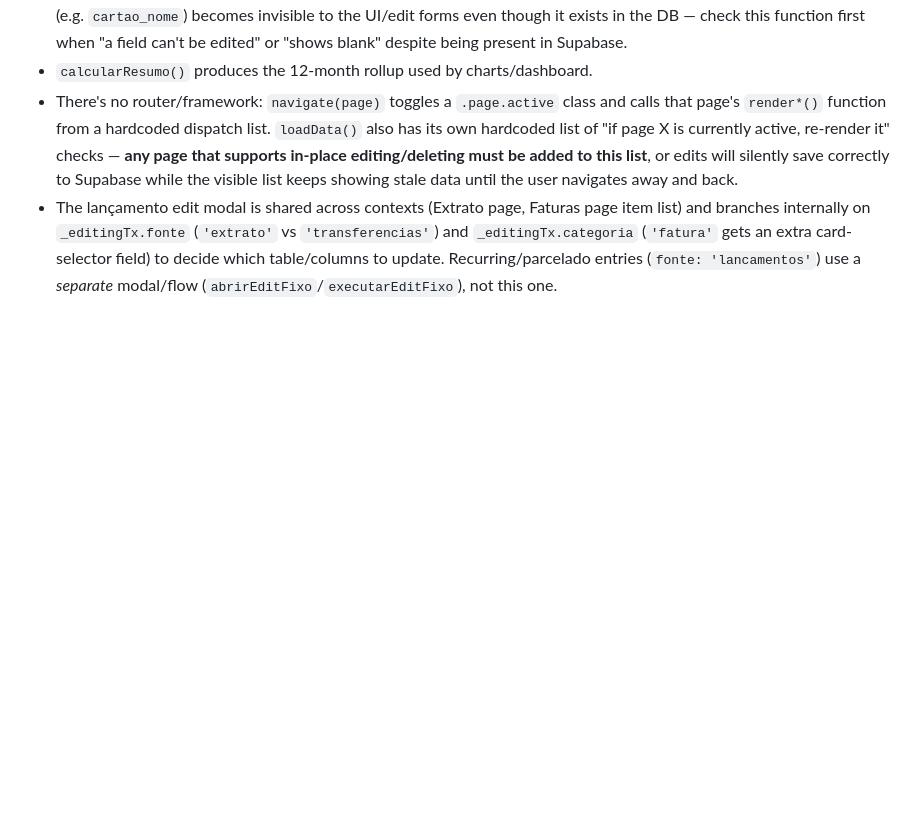
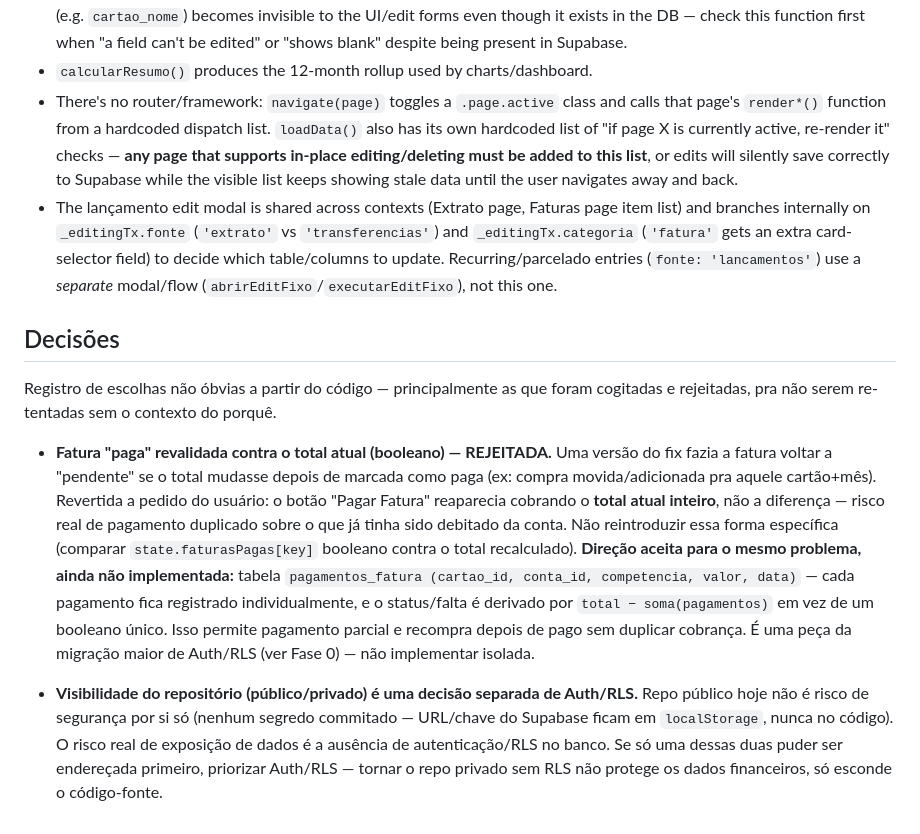
Before and after one commit to jppaim13/Finance, a Markdown page: CLAUDE.md, the part around the change. Rendered like a GitHub page; blank space fills up the shorter version.

Commit message:
Adiciona secao ## Decisoes ao CLAUDE.md
Registra a rejeicao do fix de fatura-paga por booleano (risco de
pagamento duplicado) e a direcao aceita (tabela pagamentos_fatura),
alem de separar visibilidade do repo de Auth/RLS como decisoes
distintas.

```diff
--- a/CLAUDE.md
+++ b/CLAUDE.md
@@ -56,3 +56,12 @@ Everything lives in a single global `state` object, rebuilt by `loadData()` on e
 - `calcularResumo()` produces the 12-month rollup used by charts/dashboard.
 - There's no router/framework: `navigate(page)` toggles a `.page.active` class and calls that page's `render*()` function from a hardcoded dispatch list. `loadData()` also has its own hardcoded list of "if page X is currently active, re-render it" checks — **any page that supports in-place editing/deleting must be added to this list**, or edits will silently save correctly to Supabase while the visible list keeps showing stale data until the user navigates away and back.
 - The lançamento edit modal is shared across contexts (Extrato page, Faturas page item list) and branches internally on `_editingTx.fonte` (`'extrato'` vs `'transferencias'`) and `_editingTx.categoria` (`'fatura'` gets an extra card-selector field) to decide which table/columns to update. Recurring/parcelado entries (`fonte: 'lancamentos'`) use a *separate* modal/flow (`abrirEditFixo`/`executarEditFixo`), not this one.
+
+## Decisões
+
+Registro de escolhas não óbvias a partir do código — principalmente as que foram cogitadas e rejeitadas, pra não serem re-tentadas sem o contexto do porquê.
+
+- **Fatura "paga" revalidada contra o total atual (booleano) — REJEITADA.** Uma versão do fix fazia a fatura voltar a "pendente" se o total mudasse depois de marcada como paga (ex: compra movida/adicionada pra aquele cartão+mês). Revertida a pedido do usuário: o botão "Pagar Fatura" reaparecia cobrando o **total atual inteiro**, não a diferença — risco real de pagamento duplicado sobre o que já tinha sido debitado da conta. Não reintroduzir essa forma específica (comparar `state.faturasPagas[key]` booleano contra o total recalculado).
+  **Direção aceita para o mesmo problema, ainda não implementada:** tabela `pagamentos_fatura (cartao_id, conta_id, competencia, valor, data)` — cada pagamento fica registrado individualmente, e o status/falta é derivado por `total − soma(pagamentos)` em vez de um booleano único. Isso permite pagamento parcial e recompra depois de pago sem duplicar cobrança. É uma peça da migração maior de Auth/RLS (ver Fase 0) — não implementar isolada.
+
+- **Visibilidade do repositório (público/privado) é uma decisão separada de Auth/RLS.** Repo público hoje não é risco de segurança por si só (nenhum segredo commitado — URL/chave do Supabase ficam em `localStorage`, nunca no código). O risco real de exposição de dados é a ausência de autenticação/RLS no banco. Se só uma dessas duas puder ser endereçada primeiro, priorizar Auth/RLS — tornar o repo privado sem RLS não protege os dados financeiros, só esconde o código-fonte.
```
